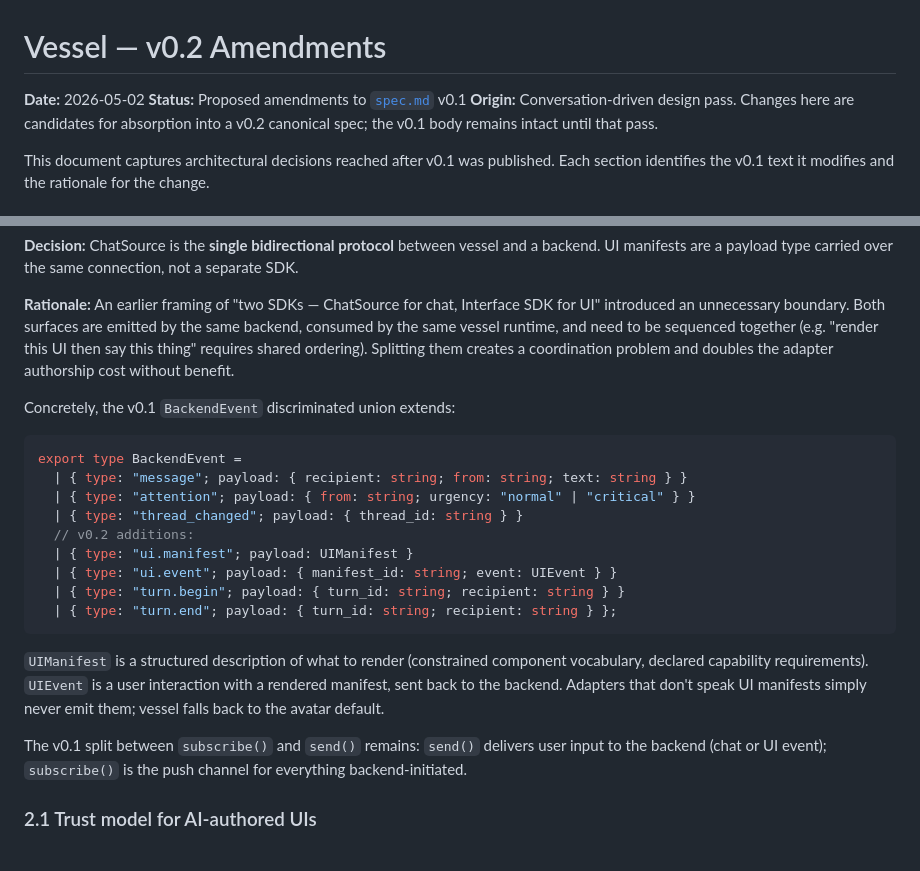
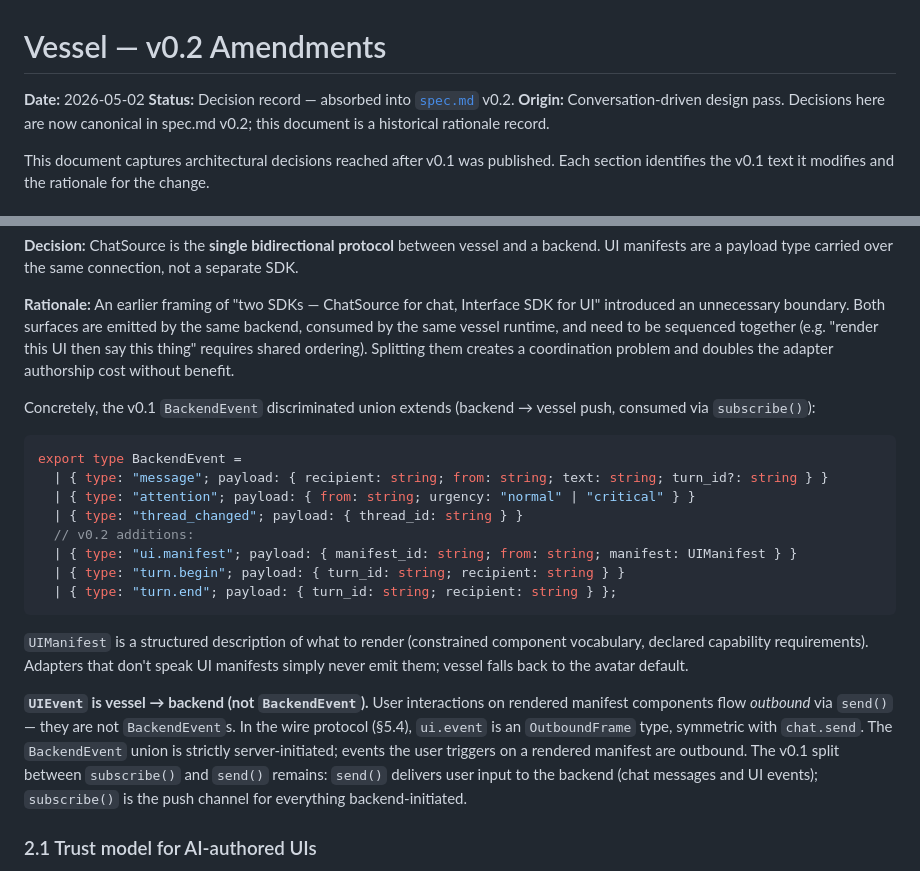
Before and after one commit to CarriedWorldUniverse/vessel, a Markdown page: docs/2026-05-02-vessel-v0.2-amendments.md, 2 parts joined by grey strips. Rendered like a GitHub page.

Commit message:
docs: fix two spec inconsistencies in v0.2 amendments doc
B1: Remove ui.event from BackendEvent — UIEvents are vessel→backend
(OutboundFrame), not backend→vessel push. Clarify the direction and
point to §5.4 where ui.event correctly appears in OutboundFrame.

B2: Fix ui.manifest payload shape to match spec.md canonical form:
{ manifest_id, from, manifest: UIManifest } wrapper, not bare UIManifest.
Also add turn_id? to message payload to match spec.md.

N1: Update status line — this document is now a historical decision
record, not a pending-absorption draft.

Co-Authored-By: Claude Sonnet 4.6 <noreply@anthropic.com>

````diff
--- a/docs/2026-05-02-vessel-v0.2-amendments.md
+++ b/docs/2026-05-02-vessel-v0.2-amendments.md
@@ -1,8 +1,8 @@
 # Vessel — v0.2 Amendments
 
 **Date:** 2026-05-02
-**Status:** Proposed amendments to [`spec.md`](spec.md) v0.1
-**Origin:** Conversation-driven design pass. Changes here are candidates for absorption into a v0.2 canonical spec; the v0.1 body remains intact until that pass.
+**Status:** Decision record — absorbed into [`spec.md`](spec.md) v0.2.
+**Origin:** Conversation-driven design pass. Decisions here are now canonical in spec.md v0.2; this document is a historical rationale record.
 
 This document captures architectural decisions reached after v0.1 was published. Each section identifies the v0.1 text it modifies and the rationale for the change.
 
@@ -36,23 +36,22 @@ This needs to resolve before Phase 1 redefinition. Audio I/O is the deciding con
 
 **Rationale:** An earlier framing of "two SDKs — ChatSource for chat, Interface SDK for UI" introduced an unnecessary boundary. Both surfaces are emitted by the same backend, consumed by the same vessel runtime, and need to be sequenced together (e.g. "render this UI then say this thing" requires shared ordering). Splitting them creates a coordination problem and doubles the adapter authorship cost without benefit.
 
-Concretely, the v0.1 `BackendEvent` discriminated union extends:
+Concretely, the v0.1 `BackendEvent` discriminated union extends (backend → vessel push, consumed via `subscribe()`):
 
 ```typescript
 export type BackendEvent =
-  | { type: "message"; payload: { recipient: string; from: string; text: string } }
+  | { type: "message"; payload: { recipient: string; from: string; text: string; turn_id?: string } }
   | { type: "attention"; payload: { from: string; urgency: "normal" | "critical" } }
   | { type: "thread_changed"; payload: { thread_id: string } }
   // v0.2 additions:
-  | { type: "ui.manifest"; payload: UIManifest }
-  | { type: "ui.event"; payload: { manifest_id: string; event: UIEvent } }
+  | { type: "ui.manifest"; payload: { manifest_id: string; from: string; manifest: UIManifest } }
   | { type: "turn.begin"; payload: { turn_id: string; recipient: string } }
   | { type: "turn.end"; payload: { turn_id: string; recipient: string } };
 ```
 
-`UIManifest` is a structured description of what to render (constrained component vocabulary, declared capability requirements). `UIEvent` is a user interaction with a rendered manifest, sent back to the backend. Adapters that don't speak UI manifests simply never emit them; vessel falls back to the avatar default.
+`UIManifest` is a structured description of what to render (constrained component vocabulary, declared capability requirements). Adapters that don't speak UI manifests simply never emit them; vessel falls back to the avatar default.
 
-The v0.1 split between `subscribe()` and `send()` remains: `send()` delivers user input to the backend (chat or UI event); `subscribe()` is the push channel for everything backend-initiated.
+**`UIEvent` is vessel → backend (not `BackendEvent`).** User interactions on rendered manifest components flow *outbound* via `send()` — they are not `BackendEvent`s. In the wire protocol (§5.4), `ui.event` is an `OutboundFrame` type, symmetric with `chat.send`. The `BackendEvent` union is strictly server-initiated; events the user triggers on a rendered manifest are outbound. The v0.1 split between `subscribe()` and `send()` remains: `send()` delivers user input to the backend (chat messages and UI events); `subscribe()` is the push channel for everything backend-initiated.
 
 ### 2.1 Trust model for AI-authored UIs
 
````
